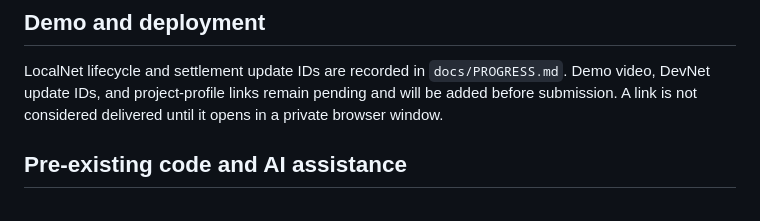
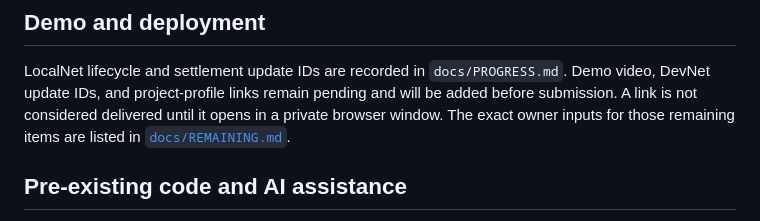
Before and after one commit to Jennycruzy/tavryn, a Markdown page: README.md, the part around the change. Drawn GitHub-style.

Commit message:
docs: add remaining owner handoff

```diff
--- a/README.md
+++ b/README.md
@@ -119,6 +119,8 @@ before the P5 gate is claimed complete.
 LocalNet lifecycle and settlement update IDs are recorded in `docs/PROGRESS.md`. Demo
 video, DevNet update IDs, and project-profile links remain pending and will be added before
 submission. A link is not considered delivered until it opens in a private browser window.
+The exact owner inputs for those remaining items are listed in
+[`docs/REMAINING.md`](docs/REMAINING.md).
 
 ## Pre-existing code and AI assistance
 
```
Also changed, not shown: docs/REMAINING.md (added, +33 -0 lines).
